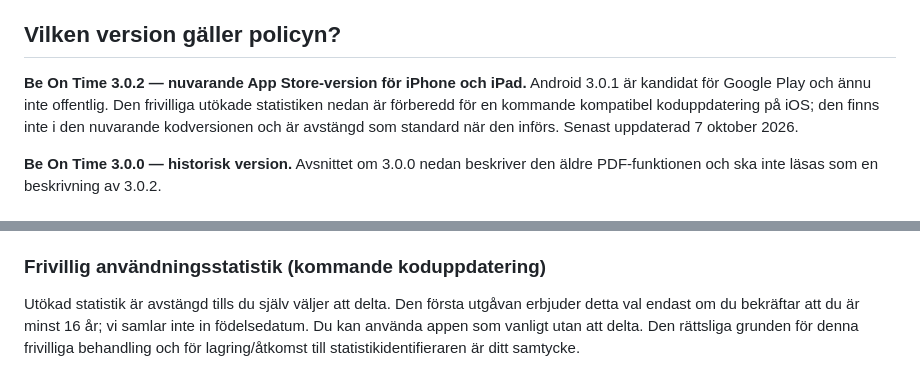
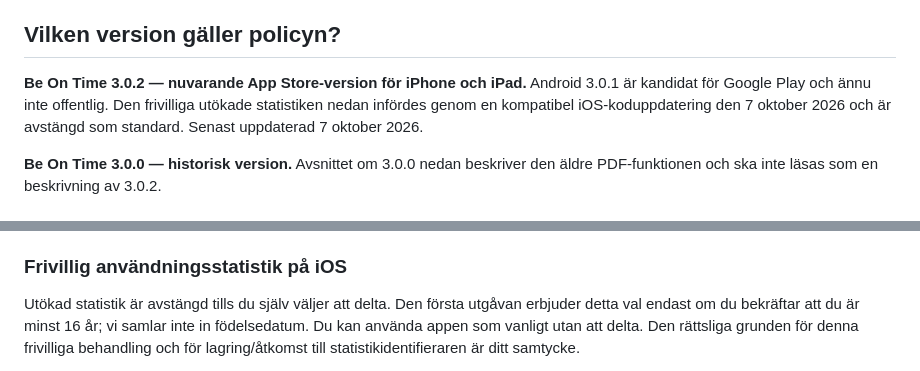
Before and after one commit to sleipner42/sleipner42.github.io, a Markdown page: PRIVACY.md, 2 parts joined by grey strips. Drawn GitHub-style.

Commit message:
Record rollout of voluntary iOS usage analytics

```diff
--- a/PRIVACY.md
+++ b/PRIVACY.md
@@ -4,7 +4,7 @@ Be On Time drivs av Kristoffer Nordström, personuppgiftsansvarig för appens eg
 
 ## Vilken version gäller policyn?
 
-**Be On Time 3.0.2 — nuvarande App Store-version för iPhone och iPad.** Android 3.0.1 är kandidat för Google Play och ännu inte offentlig. Den frivilliga utökade statistiken nedan är förberedd för en kommande kompatibel koduppdatering på iOS; den finns inte i den nuvarande kodversionen och är avstängd som standard när den införs. Senast uppdaterad 7 oktober 2026.
+**Be On Time 3.0.2 — nuvarande App Store-version för iPhone och iPad.** Android 3.0.1 är kandidat för Google Play och ännu inte offentlig. Den frivilliga utökade statistiken nedan infördes genom en kompatibel iOS-koduppdatering den 7 oktober 2026 och är avstängd som standard. Senast uppdaterad 7 oktober 2026.
 
 **Be On Time 3.0.0 — historisk version.** Avsnittet om 3.0.0 nedan beskriver den äldre PDF-funktionen och ska inte läsas som en beskrivning av 3.0.2.
 
@@ -46,7 +46,7 @@ Appen har inga egna användarkonton eller annonser. Den begränsade användnings
 
 Den nuvarande iOS-koduppdateringen skickar en begränsad signal efter en lyckad offentlig schemahämtning, högst en gång per app-process och UTC-dag. Signalen innehåller endast plattformen och händelsen schemahämtning. Servern sparar summerade antal per dag, inte en installationsidentifierare, skola, klass eller schemainnehåll. En dagmarkering i appens arbetsminne begränsar upprepade signaler; en omstart kan därför ge ytterligare en signal samma dag. Vår webbvärd behandlar vanlig anslutningsinformation för att leverera tjänsten. Antalen är inte antal unika människor. Den här befintliga räknaren är separat från den frivilliga utökade statistiken nedan.
 
-### Frivillig användningsstatistik (kommande koduppdatering)
+### Frivillig användningsstatistik på iOS
 
 Utökad statistik är avstängd tills du själv väljer att delta. Den första utgåvan erbjuder detta val endast om du bekräftar att du är minst 16 år; vi samlar inte in födelsedatum. Du kan använda appen som vanligt utan att delta. Den rättsliga grunden för denna frivilliga behandling och för lagring/åtkomst till statistikidentifieraren är ditt samtycke.
 
```
